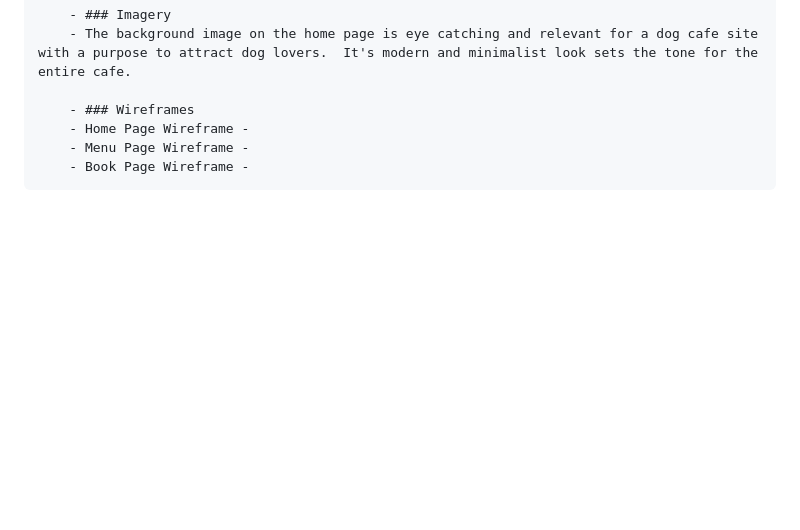
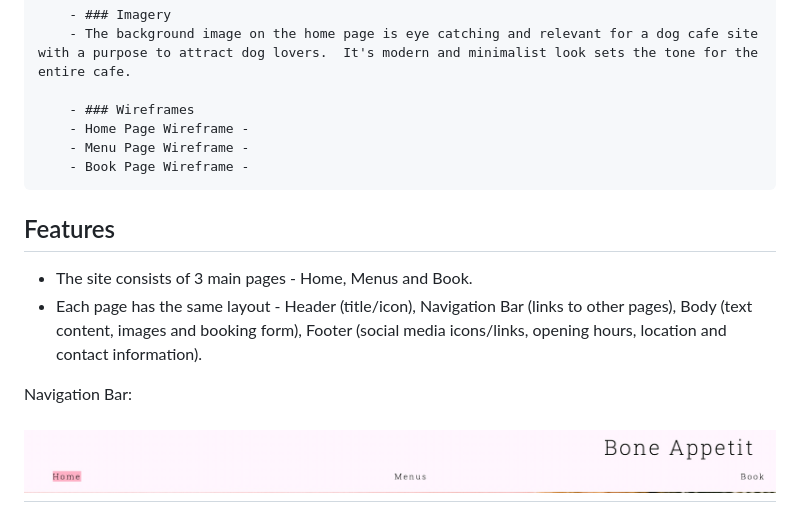
Before and after one commit to BZemba87/bone-appetit, a Markdown page: README.md, the part around the change. GitHub-like rendering; pictures changed too: docs/images/navigation-bar.jpg (added); blank space fills up the shorter version.

Commit message:
Add Features and navigation bar screengrab to README.md

```diff
--- a/README.md
+++ b/README.md
@@ -38,3 +38,12 @@ This is a website for a dog cafe in London named Bone Appetit.  It is designed t
         - Home Page Wireframe -
         - Menu Page Wireframe -
         - Book Page Wireframe -
+
+## Features
+
+- The site consists of 3 main pages - Home, Menus and Book.
+- Each page has the same layout - Header (title/icon), Navigation Bar (links to other pages), Body (text content, images and booking form), Footer (social media icons/links, opening hours, location and contact information).
+
+Navigation Bar:
+
+<h2 align="center"><img src="docs/images/navigation-bar.jpg"></h2>
```
Also changed, not shown: docs/images/footer.jpg (added).
